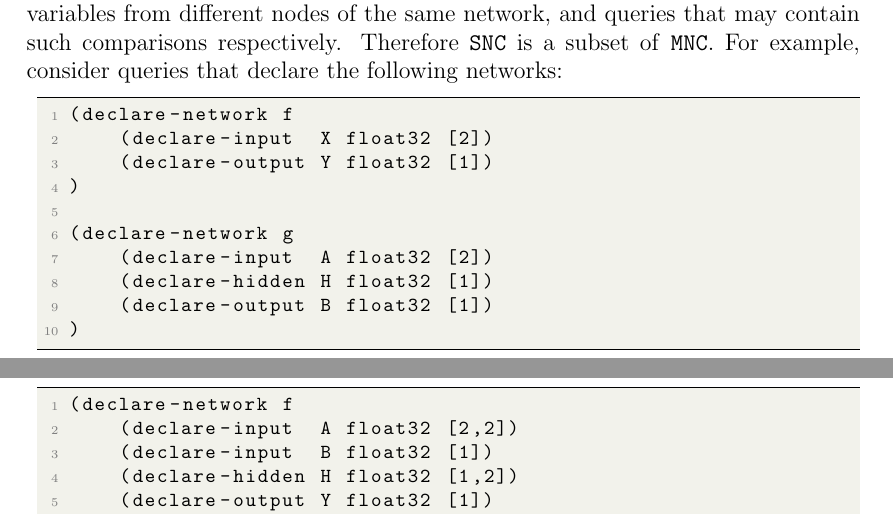
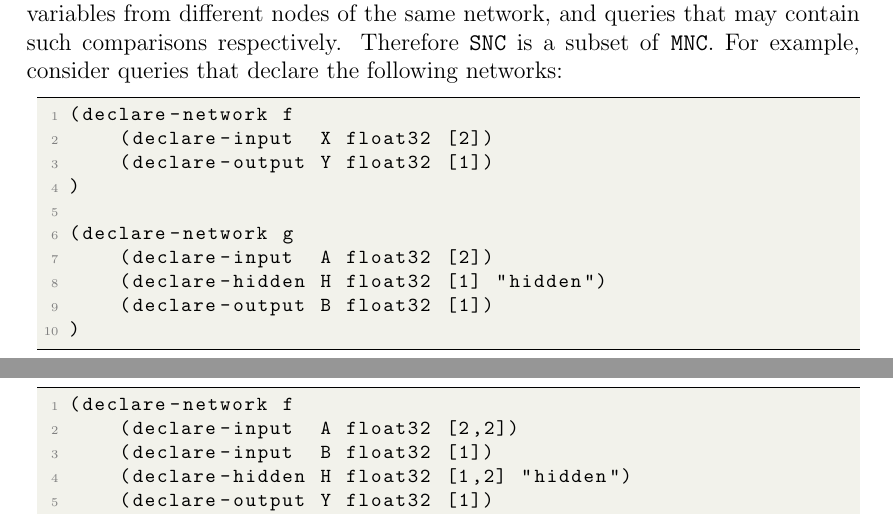
Before and after one commit to VNNLIB/VNNLIB-Standard, a LaTeX thesis (document/main.tex, which reads document/chapters/logics.tex, document/chapters/verifier_interface.tex): two parts of pages 25 and 31 of 36, joined at a grey line, cut so that both start at the same text. Compiled offline with pdfLaTeX.

Commit message:
Add hidden onnx name https://github.com/VNNLIB/VNNLIB-Standard/issues/123

```diff
--- a/document/chapters/logics.tex
+++ b/document/chapters/logics.tex
@@ -183,7 +183,7 @@ The ``Multiple node comparisons'' theory set therefore contains two theories \sn
 
 (declare-network g
     (declare-input  A float32 [2])
-    (declare-hidden H float32 [1])
+    (declare-hidden H float32 [1] "hidden")
     (declare-output B float32 [1])
 )
 \end{code}
--- a/document/chapters/verifier_interface.tex
+++ b/document/chapters/verifier_interface.tex
@@ -106,7 +106,7 @@ The variables should be reported in the order that they are declared in the quer
 (declare-network f
     (declare-input  A float32 [2,2])
     (declare-input  B float32 [1])
-    (declare-hidden H float32 [1,2])
+    (declare-hidden H float32 [1,2] "hidden")
     (declare-output Y float32 [1])
 )
 (declare-network g
```
Also changed, not shown: document/chapters/logics.tex (2 more changed lines).
